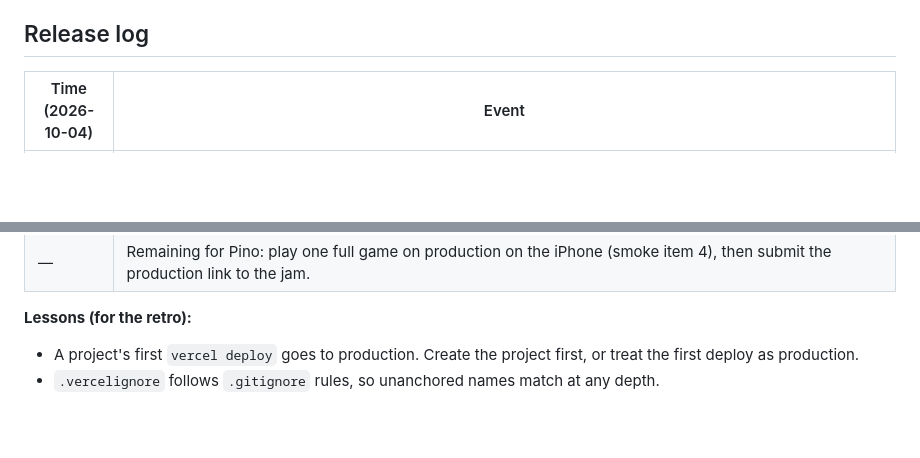
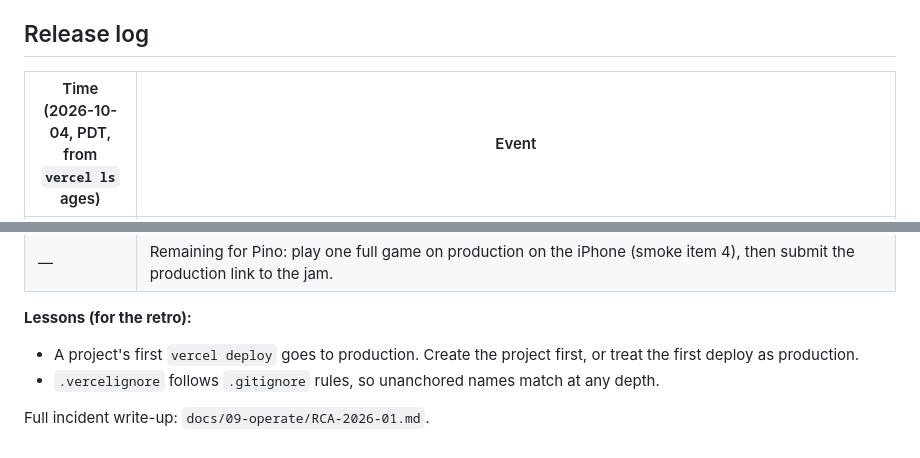
Before and after one commit to rpino/tower-defense, a Markdown page: docs/08-release/release-plan.md, 2 parts joined by grey strips. Rendered like a GitHub page; blank space fills up the shorter version.

Commit message:
Operate: post-release health check and RCA-2026-01 (first deploy to production without assets); correct release log times
Co-Authored-By: Claude Opus 5.5 <noreply@anthropic.com>

```diff
--- a/docs/08-release/release-plan.md
+++ b/docs/08-release/release-plan.md
@@ -55,5 +55,5 @@
 - Production deploy: **GO** by Pino on 2026-10-04 ("go production"). Live at https://tower-defense-weld.vercel.app
 
 ## Release log
-| Time (2026-10-04) | Event |
+| Time (2026-10-04, PDT, from `vercel ls` ages) | Event |
 |---|---|
@@ -67,3 +67,5 @@
 **Lessons (for the retro):**
 - A project's first `vercel deploy` goes to production. Create the project first, or treat the first deploy as production.
 - `.vercelignore` follows `.gitignore` rules, so unanchored names match at any depth.
+
+Full incident write-up: `docs/09-operate/RCA-2026-01.md`.
```
Also changed, not shown: other parts of docs/08-release/release-plan.md (+5 -5 lines), docs/09-operate/RCA-2026-01.md (added, +64 -0 lines), docs/09-operate/monitoring.md (added, +41 -0 lines).
